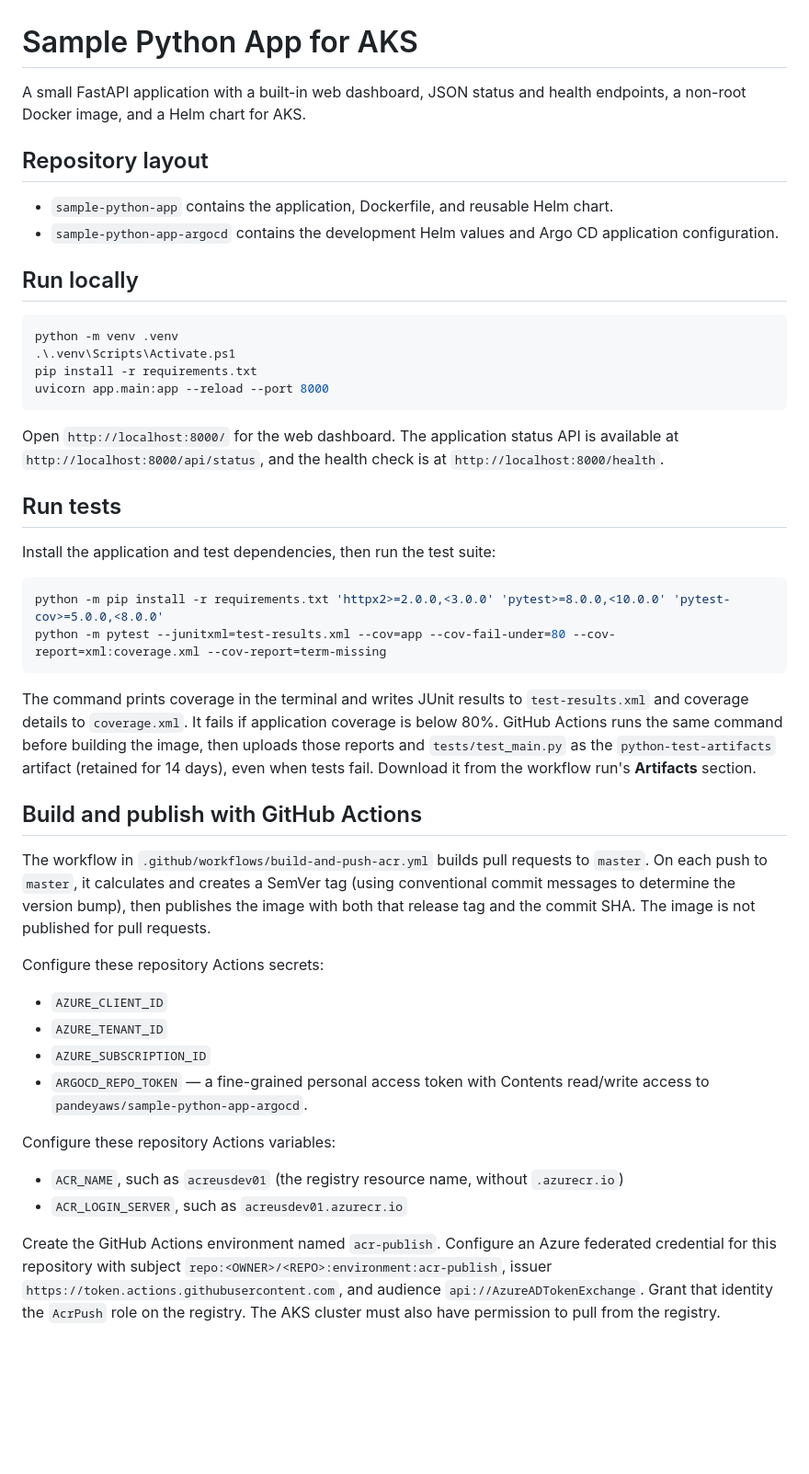
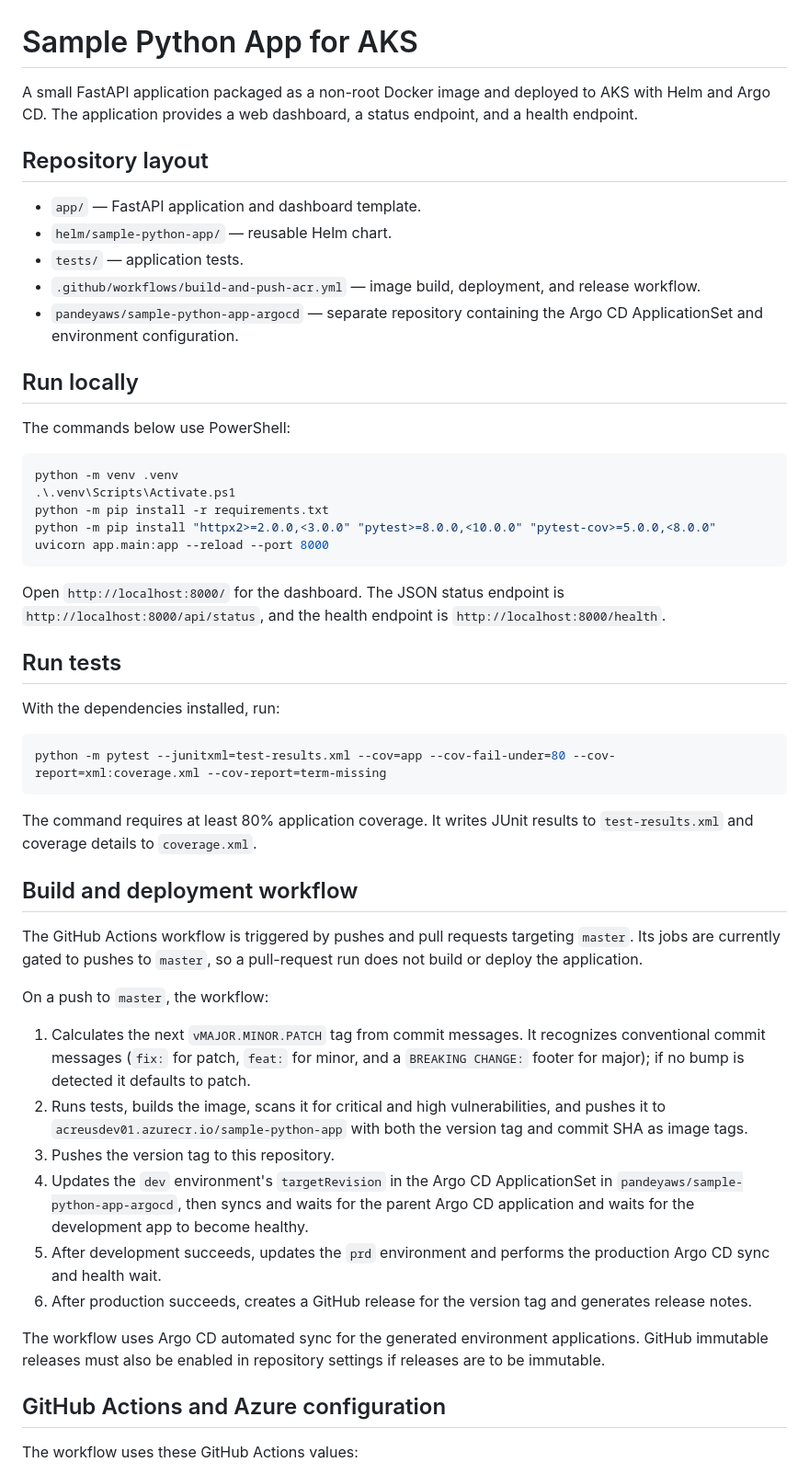
Before and after one commit to pandeyaws/sample-python-app, a Markdown page: README.md, the part around one of its changes. Shown at 92% size. Drawn GitHub-style; blank space fills up the shorter version.

````diff
--- a/README.md
+++ b/README.md
@@ -1,49 +1,77 @@
 # Sample Python App for AKS
 
-A small FastAPI application with a built-in web dashboard, JSON status and health endpoints, a non-root Docker image, and a Helm chart for AKS.
+A small FastAPI application packaged as a non-root Docker image and deployed to
+AKS with Helm and Argo CD. The application provides a web dashboard, a status
+endpoint, and a health endpoint.
 
 ## Repository layout
 
-- `sample-python-app` contains the application, Dockerfile, and reusable Helm chart.
-- `sample-python-app-argocd` contains the development Helm values and Argo CD application configuration.
+- `app/` — FastAPI application and dashboard template.
+- `helm/sample-python-app/` — reusable Helm chart.
+- `tests/` — application tests.
+- `.github/workflows/build-and-push-acr.yml` — image build, deployment, and
+  release workflow.
+- `pandeyaws/sample-python-app-argocd` — separate repository containing the
+  Argo CD ApplicationSet and environment configuration.
 
 ## Run locally
+
+The commands below use PowerShell:
 
 ```powershell
 python -m venv .venv
 .\.venv\Scripts\Activate.ps1
-pip install -r requirements.txt
+python -m pip install -r requirements.txt
+python -m pip install "httpx2>=2.0.0,<3.0.0" "pytest>=8.0.0,<10.0.0" "pytest-cov>=5.0.0,<8.0.0"
 uvicorn app.main:app --reload --port 8000
 ```
 
-Open `http://localhost:8000/` for the web dashboard. The application status API is available at `http://localhost:8000/api/status`, and the health check is at `http://localhost:8000/health`.
+Open `http://localhost:8000/` for the dashboard. The JSON status endpoint is
+`http://localhost:8000/api/status`, and the health endpoint is
+`http://localhost:8000/health`.
 
 ## Run tests
 
-Install the application and test dependencies, then run the test suite:
+With the dependencies installed, run:
 
 ```powershell
-python -m pip install -r requirements.txt 'httpx2>=2.0.0,<3.0.0' 'pytest>=8.0.0,<10.0.0' 'pytest-cov>=5.0.0,<8.0.0'
 python -m pytest --junitxml=test-results.xml --cov=app --cov-fail-under=80 --cov-report=xml:coverage.xml --cov-report=term-missing
 ```
 
-The command prints coverage in the terminal and writes JUnit results to `test-results.xml` and coverage details to `coverage.xml`. It fails if application coverage is below 80%. GitHub Actions runs the same command before building the image, then uploads those reports and `tests/test_main.py` as the `python-test-artifacts` artifact (retained for 14 days), even when tests fail. Download it from the workflow run's **Artifacts** section.
+The command requires at least 80% application coverage. It writes JUnit results
+to `test-results.xml` and coverage details to `coverage.xml`.
 
-## Build and publish with GitHub Actions
+## Build and deployment workflow
 
-The workflow in `.github/workflows/build-and-push-acr.yml` builds pull requests to `master`. On each push to `master`, it calculates and creates a SemVer tag (using conventional commit messages to determine the version bump), then publishes the image with both that release tag and the commit SHA. The image is not published for pull requests.
+The GitHub Actions workflow is triggered by pushes and pull requests targeting
+`master`. Its jobs are currently gated to pushes to `master`, so a pull-request
+run does not build or deploy the application.
 
-Configure these repository Actions secrets:
+On a push to `master`, the workflow:
 
-- `AZURE_CLIENT_ID`
-- `AZURE_TENANT_ID`
-- `AZURE_SUBSCRIPTION_ID`
-- `ARGOCD_REPO_TOKEN` — a fine-grained personal access token with Contents read/write access to `pandeyaws/sample-python-app-argocd`.
+1. Calculates the next `vMAJOR.MINOR.PATCH` tag from commit messages. It
+   recognizes conventional commit messages (`fix:` for patch, `feat:` for
+   minor, and a `BREAKING CHANGE:` footer for major); if no bump is detected it
+   defaults to patch.
+2. Runs tests, builds the image, scans it for critical and high vulnerabilities,
+   and pushes it to
+   `acreusdev01.azurecr.io/sample-python-app` with both the version tag and
+   commit SHA as image tags.
+3. Pushes the version tag to this repository.
+4. Updates the `dev` environment's `targetRevision` in the Argo CD
+   ApplicationSet in `pandeyaws/sample-python-app-argocd`, then syncs and waits
+   for the parent Argo CD application and waits for the development app to
+   become healthy.
+5. After development succeeds, updates the `prd` environment and performs the
+   production Argo CD sync and health wait.
+6. After production succeeds, creates a GitHub release for the version tag and
+   generates release notes.
 
-Configure these repository Actions variables:
+The workflow uses Argo CD automated sync for the generated environment
+applications. GitHub immutable releases must also be enabled in repository
+settings if releases are to be immutable.
 
-- `ACR_NAME`, such as `acreusdev01` (the registry resource name, without `.azurecr.io`)
-- `ACR_LOGIN_SERVER`, such as `acreusdev01.azurecr.io`
+## GitHub Actions and Azure configuration
 
-Create the GitHub Actions environment named `acr-publish`. Configure an Azure federated credential for this repository with subject `repo:<OWNER>/<REPO>:environment:acr-publish`, issuer `https://token.actions.githubusercontent.com`, and audience `api://AzureADTokenExchange`. Grant that identity the `AcrPush` role on the registry. The AKS cluster must also have permission to pull from the registry.
+The workflow uses these GitHub Actions values:
 
````
Also changed, not shown: other parts of README.md (+81 -5 lines).
